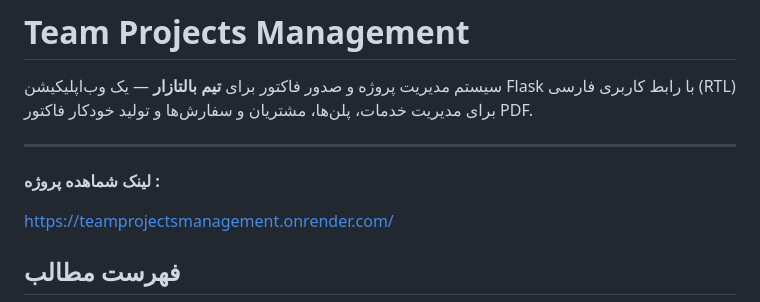
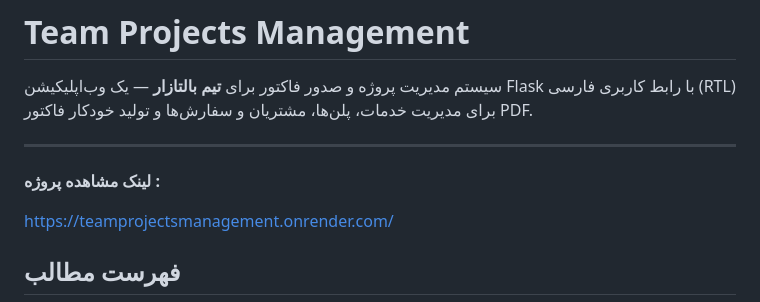
Before and after one commit to mohammadtaha-jami/TeamProjectsManagement, a Markdown page: README.md, the part around the change. Rendered like a GitHub page.

Commit message:
project link added to the Read me file

```diff
--- a/README.md
+++ b/README.md
@@ -4,7 +4,7 @@
 
 ---
 
-**لینک شماهده پروژه :**
+**لینک مشاهده پروژه :**
 
 https://teamprojectsmanagement.onrender.com/
 
```
